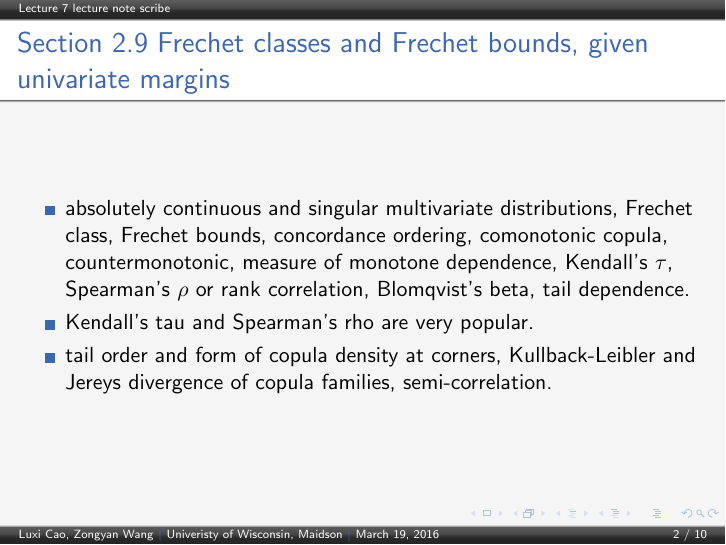
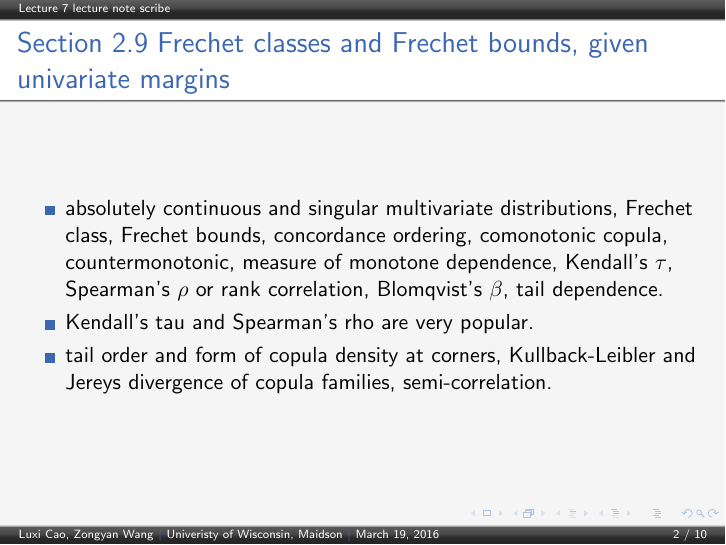
Before and after one commit to wangzongyan/Copulas_lecture_note, LaTeX slides (example.tex): page 2 of 14. Compiled offline with pdfLaTeX.

Commit message:
Update on Overleaf.

```diff
--- a/example.tex
+++ b/example.tex
@@ -36,7 +36,7 @@ distributions, Frechet class, Frechet bounds,
 concordance ordering, comonotonic copula,
 countermonotonic, measure of monotone
 dependence, Kendall's $\tau$, Spearman's $\rho$ or
-rank correlation, Blomqvist's beta, tail
+rank correlation, Blomqvist's $\beta$, tail
 dependence.
 \item Kendall's tau and Spearman's rho are very popular.
 \item  tail order and form of copula density at corners,
```
